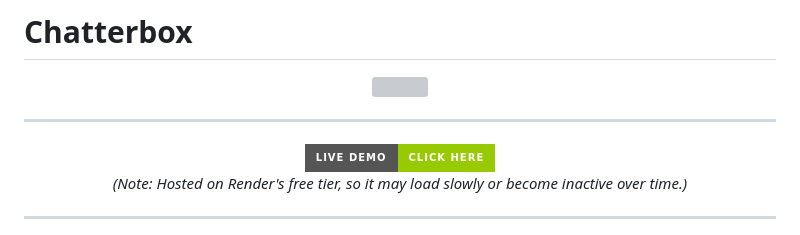
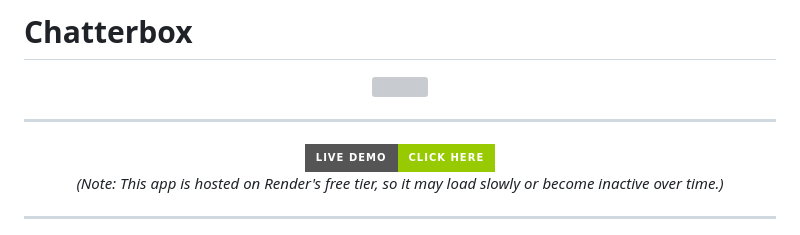
Before and after one commit to Lovsan/chatterbox, a Markdown page: README.md, the part around the change. GitHub-like rendering; badges without logos; grey boxes are pictures that could not be loaded.

```diff
--- a/README.md
+++ b/README.md
@@ -11,7 +11,7 @@
       <img src="https://img.shields.io/badge/LIVE_DEMO-Click_Here-green?style=for-the-badge">
    </a>
    <br>
-   <i>(Note: Hosted on Render's free tier, so it may load slowly or become inactive over time.)</i>
+   <i>(Note: This app is hosted on Render's free tier, so it may load slowly or become inactive over time.)</i>
 </div>
 
 ---
```
